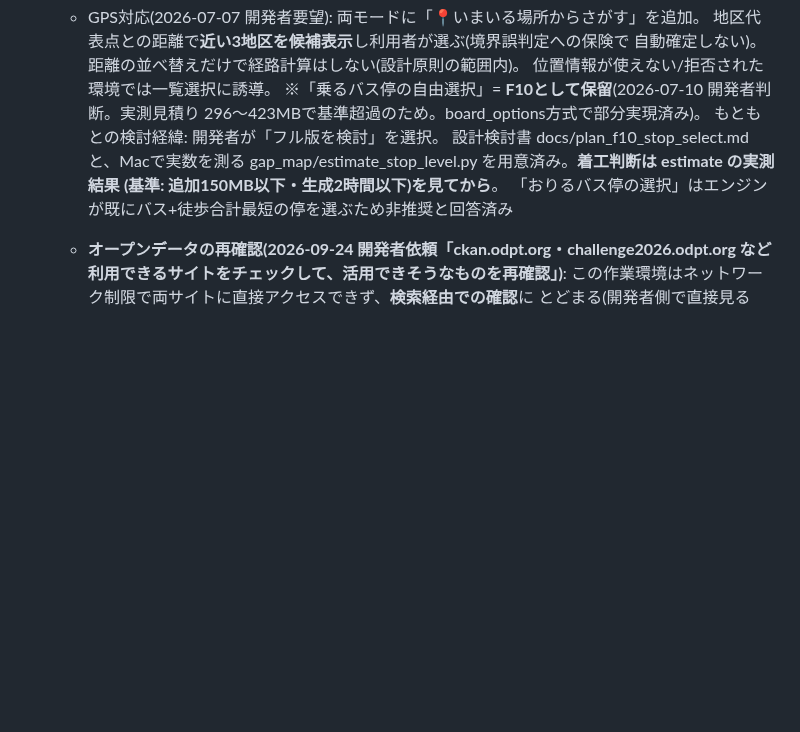
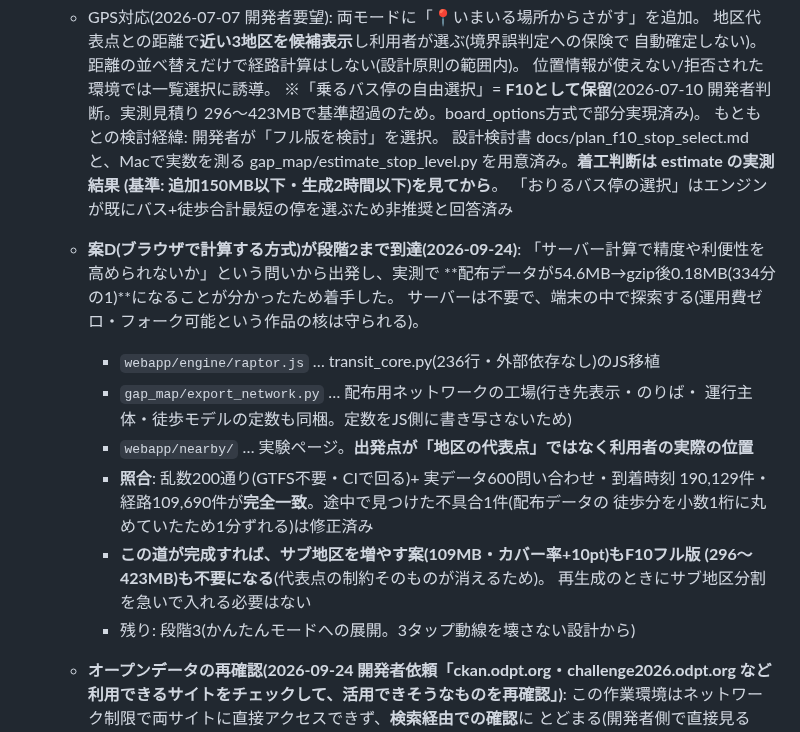
Before and after one commit to goto-a-toast/norishiro, a Markdown page: docs/handover.md, the part around the change. GitHub-like rendering; blank space fills up the shorter version.

```diff
--- a/docs/handover.md
+++ b/docs/handover.md
@@ -89,6 +89,21 @@
     gap_map/estimate_stop_level.py を用意済み。**着工判断は estimate の実測結果
     (基準: 追加150MB以下・生成2時間以下)を見てから**。
     「おりるバス停の選択」はエンジンが既にバス+徒歩合計最短の停を選ぶため非推奨と回答済み
+  - **案D(ブラウザで計算する方式)が段階2まで到達(2026-09-24)**:
+    「サーバー計算で精度や利便性を高められないか」という問いから出発し、実測で
+    **配布データが54.6MB→gzip後0.18MB(334分の1)**になることが分かったため着手した。
+    サーバーは不要で、端末の中で探索する(運用費ゼロ・フォーク可能という作品の核は守られる)。
+    - `webapp/engine/raptor.js` … transit_core.py(236行・外部依存なし)のJS移植
+    - `gap_map/export_network.py` … 配布用ネットワークの工場(行き先表示・のりば・
+      運行主体・徒歩モデルの定数も同梱。定数をJS側に書き写さないため)
+    - `webapp/nearby/` … 実験ページ。**出発点が「地区の代表点」ではなく利用者の実際の位置**
+    - **照合**: 乱数200通り(GTFS不要・CIで回る)+ 実データ600問い合わせ・到着時刻
+      190,129件・経路109,690件が**完全一致**。途中で見つけた不具合1件(配布データの
+      徒歩分を小数1桁に丸めていたため1分ずれる)は修正済み
+    - **この道が完成すれば、サブ地区を増やす案(109MB・カバー率+10pt)もF10フル版
+      (296〜423MB)も不要になる**(代表点の制約そのものが消えるため)。
+      再生成のときにサブ地区分割を急いで入れる必要はない
+    - 残り: 段階3(かんたんモードへの展開。3タップ動線を壊さない設計から)
   - **オープンデータの再確認(2026-09-24 開発者依頼「ckan.odpt.org・challenge2026.odpt.org
     など利用できるサイトをチェックして、活用できそうなものを再確認」)**:
     この作業環境はネットワーク制限で両サイトに直接アクセスできず、**検索経由での確認**に
```
Also changed, not shown: docs/plan_f10_stop_select.md (+31 -0 lines).
